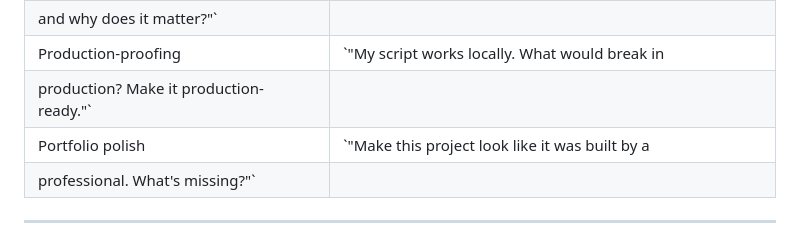
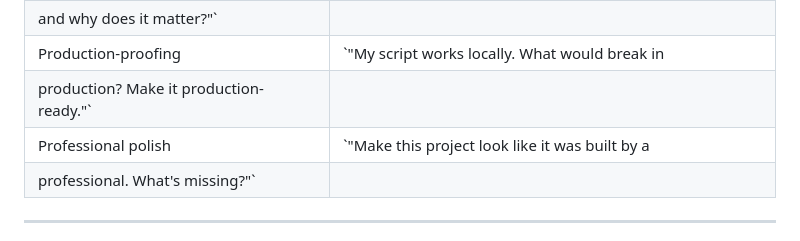
Before and after one commit to bgkf/AI-LLM, a Markdown page: Development/ai_agent_learning_guide.md, the part around the change. Drawn GitHub-style.

Commit message:
Update portfolio polish section to professional polish

```diff
--- a/Development/ai_agent_learning_guide.md
+++ b/Development/ai_agent_learning_guide.md
@@ -194,7 +194,7 @@ wrong and fix it."` |
 and why does it matter?"` |
 | Production-proofing | `"My script works locally. What would break in
 production? Make it production-ready."` |
-| Portfolio polish | `"Make this project look like it was built by a
+| Professional polish | `"Make this project look like it was built by a
 professional. What's missing?"` |
 ---
 ## Suggested Learning Order
```
